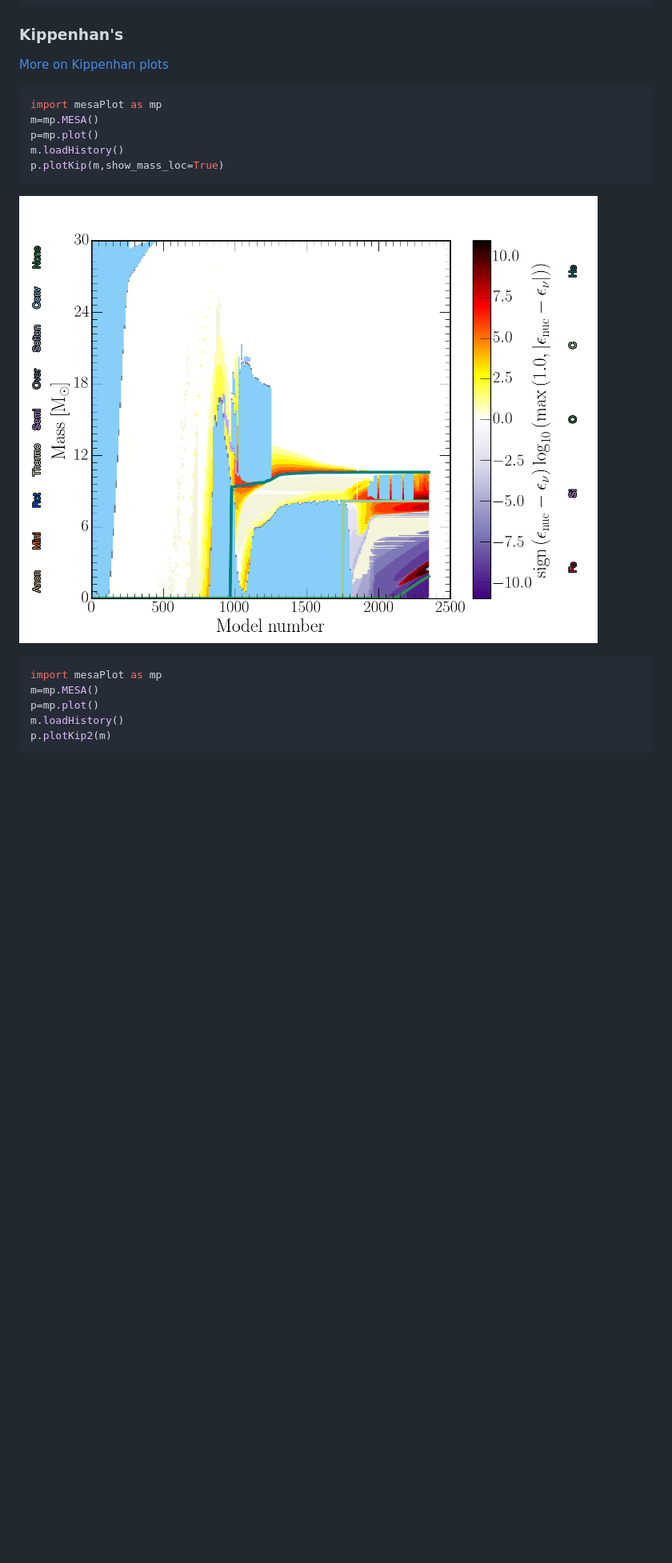
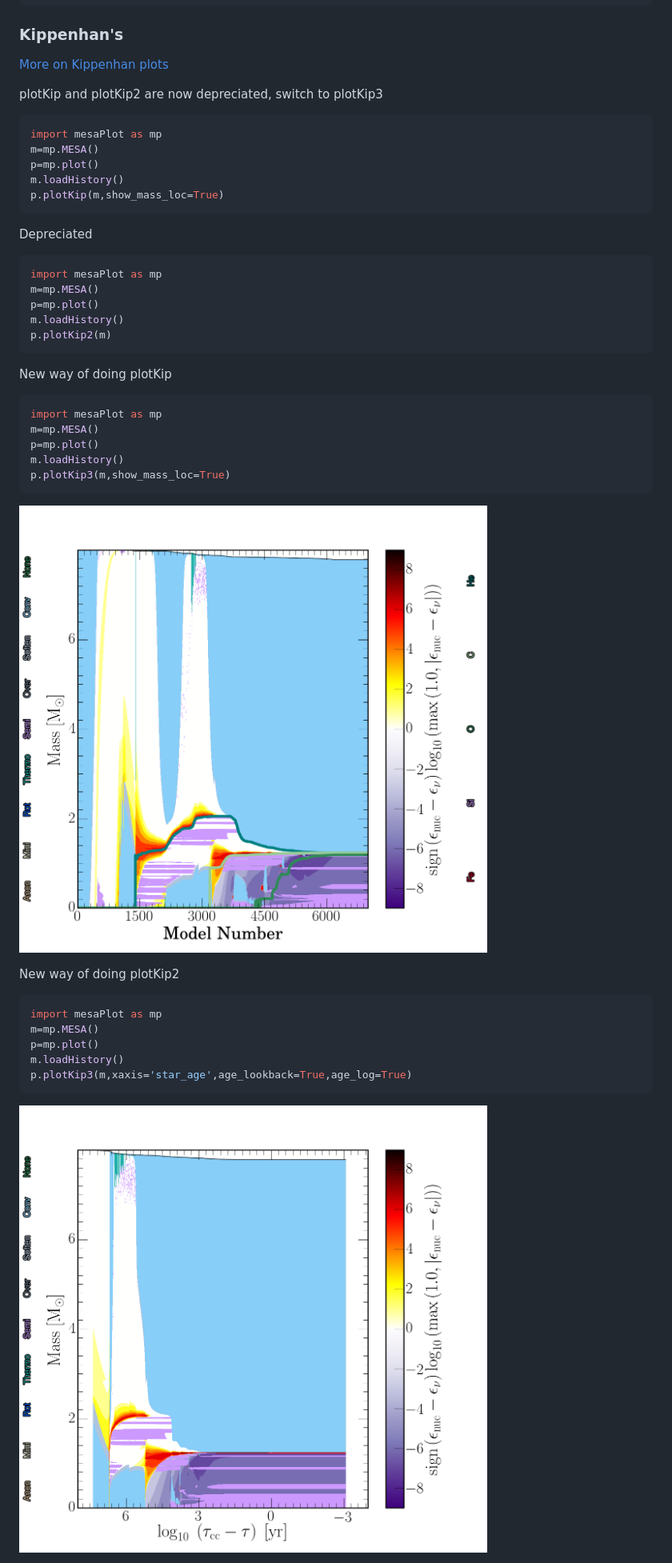
Before and after one commit to rjfarmer/mesaplot, a Markdown page: README.md, the part around one of its changes. Shown at 80% size. GitHub-like rendering; pictures changed too: examples/kip.png, examples/kip_age.png (added); blank space fills up the shorter version.

Commit message:
Add profile based kip plots

`````diff
--- a/README.md
+++ b/README.md
@@ -121,6 +121,7 @@ p.plotHR(m)
 
 [More on Kippenhan plots](docs/kipp.md)
 
+plotKip and plotKip2 are now depreciated, switch to plotKip3
 ````python
 import mesaPlot as mp
 m=mp.MESA()
@@ -129,9 +130,7 @@ m.loadHistory()
 p.plotKip(m,show_mass_loc=True)
 ````
 
-![Kippenhan plot 1M_pre_ms_to_wd](/examples/kip.png?raw=true "Kippenhan plot")
-
-
+Depreciated
 ````python
 import mesaPlot as mp
 m=mp.MESA()
@@ -139,3 +138,24 @@ p=mp.plot()
 m.loadHistory()
 p.plotKip2(m)
 ````
+
+New way of doing plotKip
+````python
+import mesaPlot as mp
+m=mp.MESA()
+p=mp.plot()
+m.loadHistory()
+p.plotKip3(m,show_mass_loc=True)
+````
+![Kippenhan plotKip3 SAGB star](/examples/kip.png?raw=true "Kippenhan plot")
+
+New way of doing plotKip2
+````python
+import mesaPlot as mp
+m=mp.MESA()
+p=mp.plot()
+m.loadHistory()
+p.plotKip3(m,xaxis='star_age',age_lookback=True,age_log=True)
+````
+![Kippenhan plotKip3 SAGB star 2](/examples/kip_age.png?raw=true "Kippenhan plot 2")
+
`````
Also changed, not shown: other parts of README.md (+12 -0 lines), examples/kip_prof.png (added), 1 other file.
